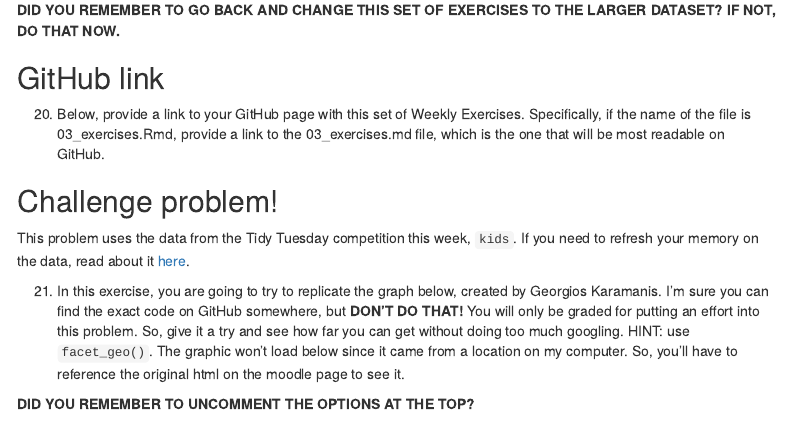
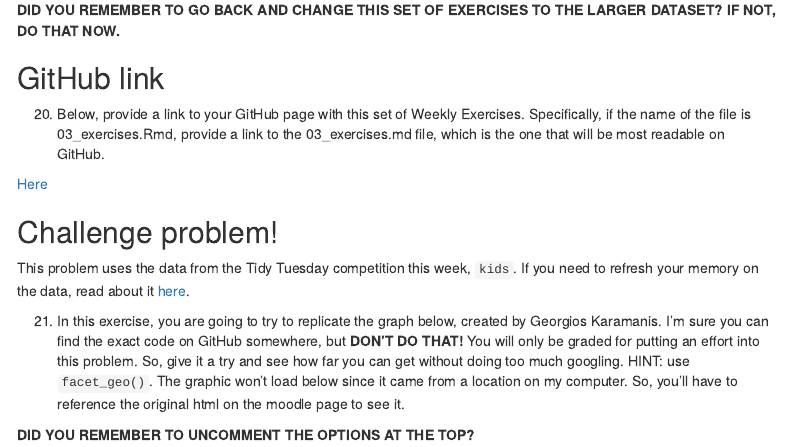
Before and after one commit to zshi0108/03_exercises, an R Markdown document (03_exercises.Rmd): the page in a window 1100 px wide, from 7780 px down. Rendered offline with R 4.5, knitr and Pandoc, with nearby package versions; some code elsewhere in the file could not run offline; menus at the side of the page are left out.

Commit message:
03_exercise

```diff
--- a/03_exercises.Rmd
+++ b/03_exercises.Rmd
@@ -351,6 +351,8 @@ Trips %>%
 
   20. Below, provide a link to your GitHub page with this set of Weekly Exercises. Specifically, if the name of the file is 03_exercises.Rmd, provide a link to the 03_exercises.md file, which is the one that will be most readable on GitHub.
 
+[Here](https://github.com/rfordatascience/tidytuesday/blob/master/data/2020/2020-09-15/readme.md)
+
 ## Challenge problem!
 
 This problem uses the data from the Tidy Tuesday competition this week, `kids`. If you need to refresh your memory on the data, read about it [here](https://github.com/rfordatascience/tidytuesday/blob/master/data/2020/2020-09-15/readme.md).
```
